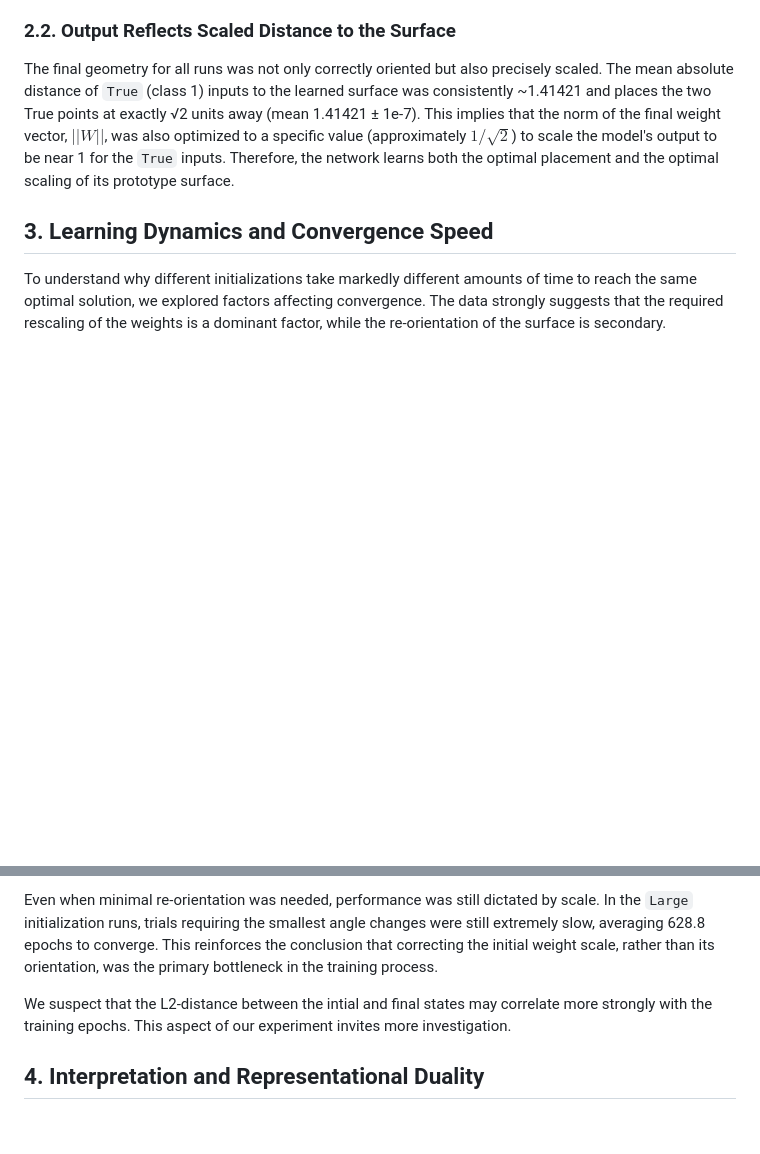
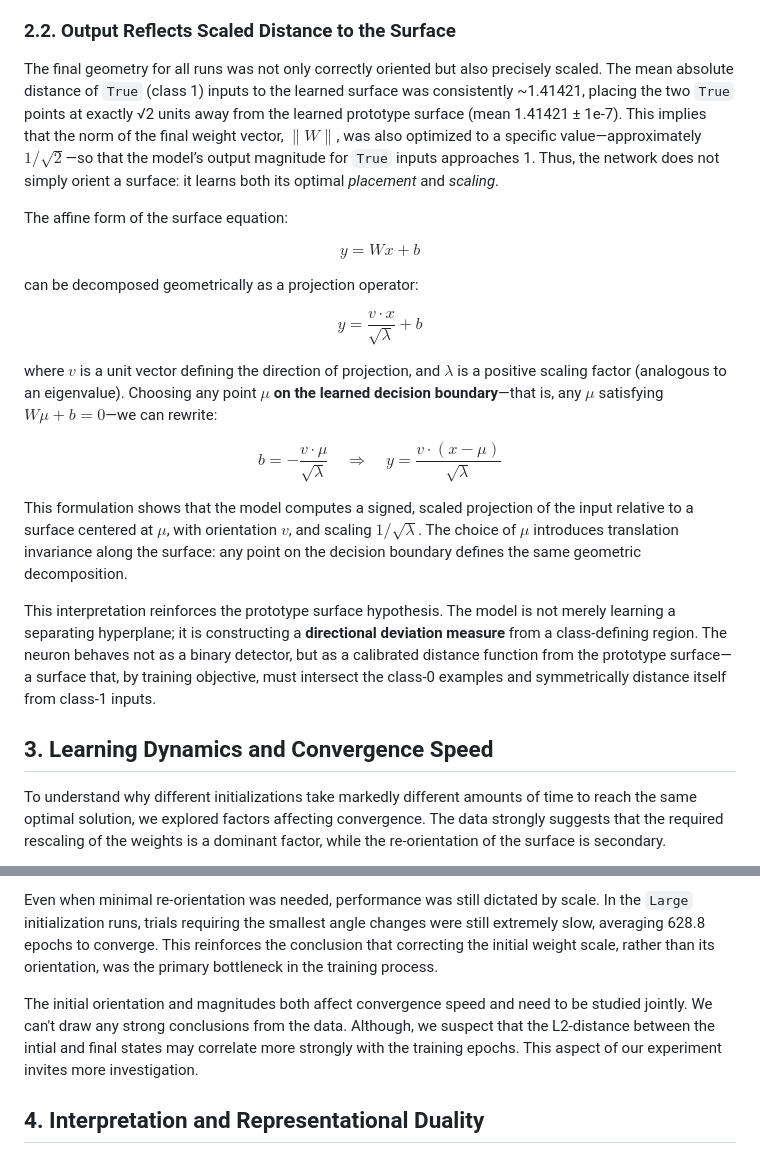
Before and after one commit to alanoursland/tr_xor, a Markdown page: reports/abs1/abs1_discussion.md, 2 parts joined by grey strips. Rendered like a GitHub page; blank space fills up the shorter version.

Commit message:
Adding a bit about Mahalanobis distance.

```diff
--- a/reports/abs1/abs1_discussion.md
+++ b/reports/abs1/abs1_discussion.md
@@ -19,7 +19,31 @@ The learned surface, defined by the hyperplane $Wx + b = 0$, consistently passed
 
 ### 2.2. Output Reflects Scaled Distance to the Surface
 
-The final geometry for all runs was not only correctly oriented but also precisely scaled. The mean absolute distance of `True` (class 1) inputs to the learned surface was consistently ~1.41421 and places the two True points at exactly √2 units away (mean 1.41421 ± 1e-7). This implies that the norm of the final weight vector, $||W||$, was also optimized to a specific value (approximately $1/\sqrt{2}$) to scale the model's output to be near 1 for the `True` inputs. Therefore, the network learns both the optimal placement and the optimal scaling of its prototype surface.
+The final geometry for all runs was not only correctly oriented but also precisely scaled. The mean absolute distance of `True` (class 1) inputs to the learned surface was consistently \~1.41421, placing the two `True` points at exactly √2 units away from the learned prototype surface (mean 1.41421 ± 1e-7). This implies that the norm of the final weight vector, $\|W\|$, was also optimized to a specific value—approximately $1/\sqrt{2}$—so that the model’s output magnitude for `True` inputs approaches 1. Thus, the network does not simply orient a surface: it learns both its optimal *placement* and *scaling*.
+
+The affine form of the surface equation:
+
+$$
+y = Wx + b
+$$
+
+can be decomposed geometrically as a projection operator:
+
+$$
+y = \frac{v \cdot x}{\sqrt{\lambda}} + b
+$$
+
+where $v$ is a unit vector defining the direction of projection, and $\lambda$ is a positive scaling factor (analogous to an eigenvalue). Choosing any point $\mu$ **on the learned decision boundary**—that is, any $\mu$ satisfying $W\mu + b = 0$—we can rewrite:
+
+$$
+b = -\frac{v \cdot \mu}{\sqrt{\lambda}}
+\quad \Rightarrow \quad
+y = \frac{v \cdot (x - \mu)}{\sqrt{\lambda}}
+$$
+
+This formulation shows that the model computes a signed, scaled projection of the input relative to a surface centered at $\mu$, with orientation $v$, and scaling $1/\sqrt{\lambda}$. The choice of $\mu$ introduces translation invariance along the surface: any point on the decision boundary defines the same geometric decomposition.
+
+This interpretation reinforces the prototype surface hypothesis. The model is not merely learning a separating hyperplane; it is constructing a **directional deviation measure** from a class-defining region. The neuron behaves not as a binary detector, but as a calibrated distance function from the prototype surface—a surface that, by training objective, must intersect the class-0 examples and symmetrically distance itself from class-1 inputs.
 
 ## 3. Learning Dynamics and Convergence Speed
 
@@ -29,7 +53,7 @@ A plausible explanation is that when the initial weight norm is far from the opt
 
 Even when minimal re-orientation was needed, performance was still dictated by scale. In the `Large` initialization runs, trials requiring the smallest angle changes were still extremely slow, averaging 628.8 epochs to converge. This reinforces the conclusion that correcting the initial weight scale, rather than its orientation, was the primary bottleneck in the training process.
 
-We suspect that the L2-distance between the intial and final states may correlate more strongly with the training epochs. This aspect of our experiment invites more investigation.
+The initial orientation and magnitudes both affect convergence speed and need to be studied jointly. We can't draw any strong conclusions from the data. Although, we suspect that the L2-distance between the intial and final states may correlate more strongly with the training epochs. This aspect of our experiment invites more investigation.
 
 ## 4. Interpretation and Representational Duality
 
```
